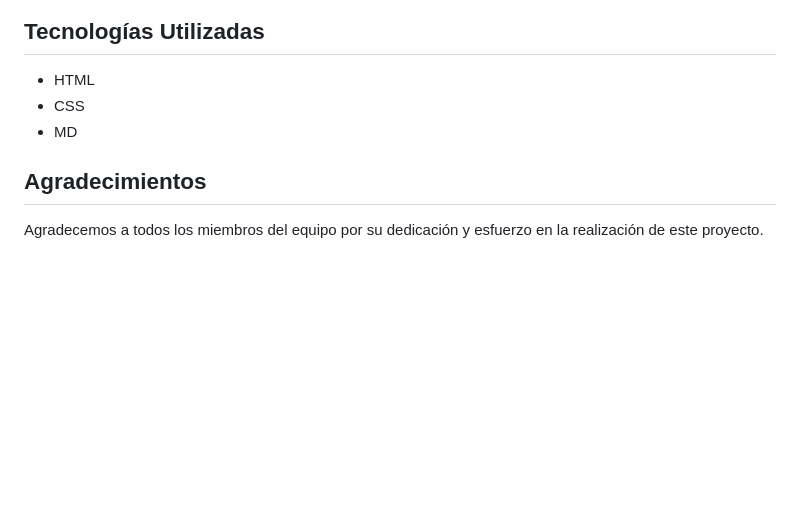
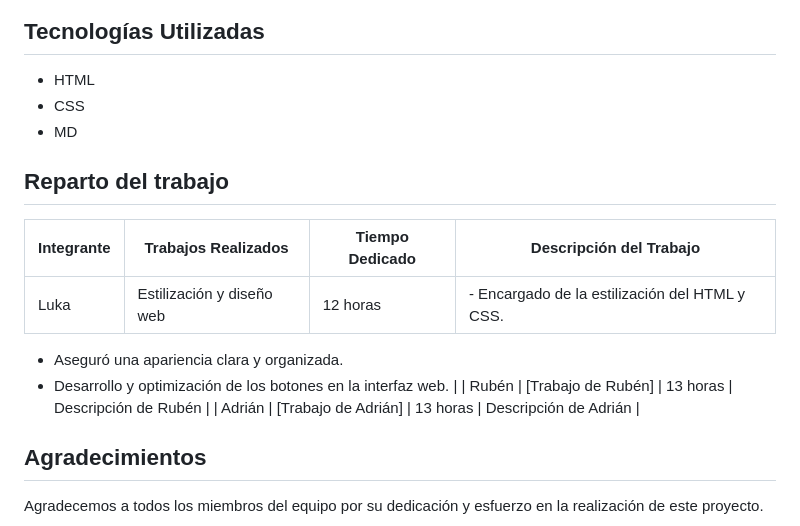
Before and after one commit to canvion/TrabajoGetafe, a Markdown page: readme.md, the part around the change. GitHub-like rendering; blank space fills up the shorter version.

```diff
--- a/readme.md
+++ b/readme.md
@@ -269,6 +269,16 @@ Visualizacion en el movil:
 - CSS
 - MD
 
+## Reparto del trabajo
+| Integrante | Trabajos Realizados | Tiempo Dedicado | Descripción del Trabajo |
+|------------|---------------------|----------------|-------------------------|
+| Luka       | Estilización y diseño web | 12 horas       | - Encargado de la estilización del HTML y CSS.
+  - Aseguró una apariencia clara y organizada.
+  - Desarrollo y optimización de los botones en la interfaz web. |
+| Rubén      | [Trabajo de Rubén]  | 13 horas       | Descripción de Rubén    |
+| Adrián     | [Trabajo de Adrián] | 13 horas       | Descripción de Adrián   |
+
+
 ## Agradecimientos
 
 Agradecemos a todos los miembros del equipo por su dedicación y esfuerzo en la realización de este proyecto.
```
